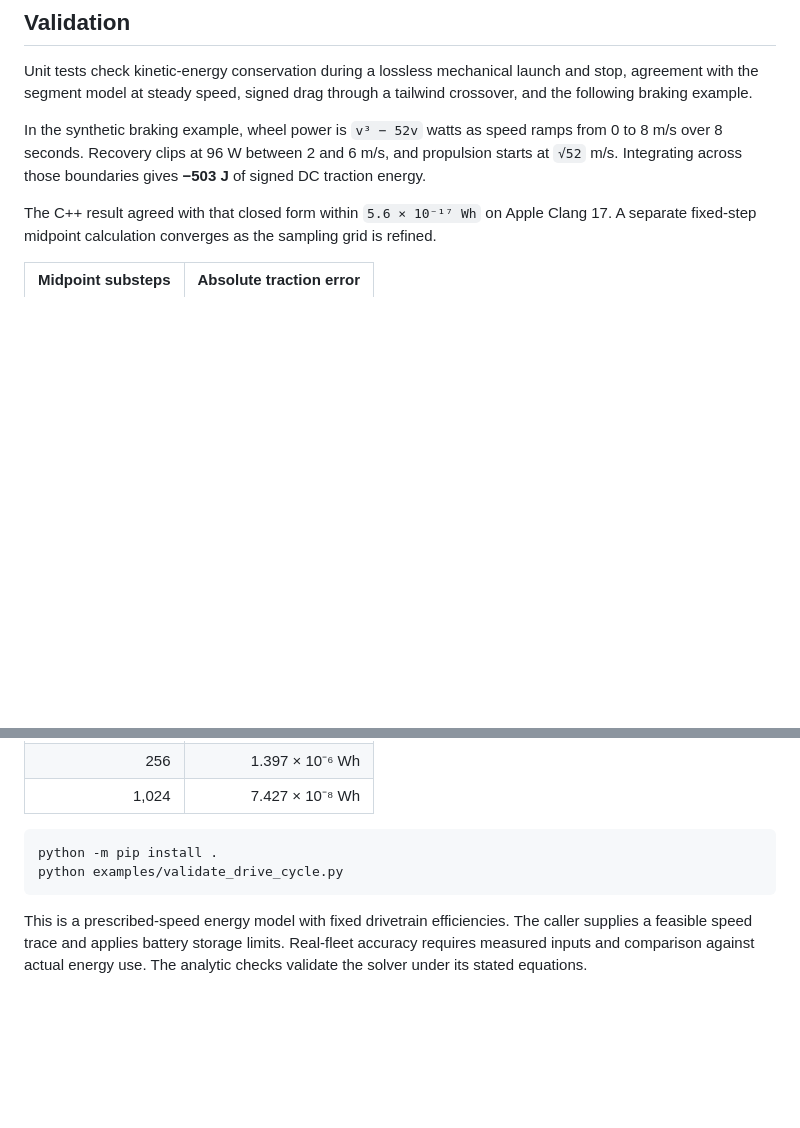
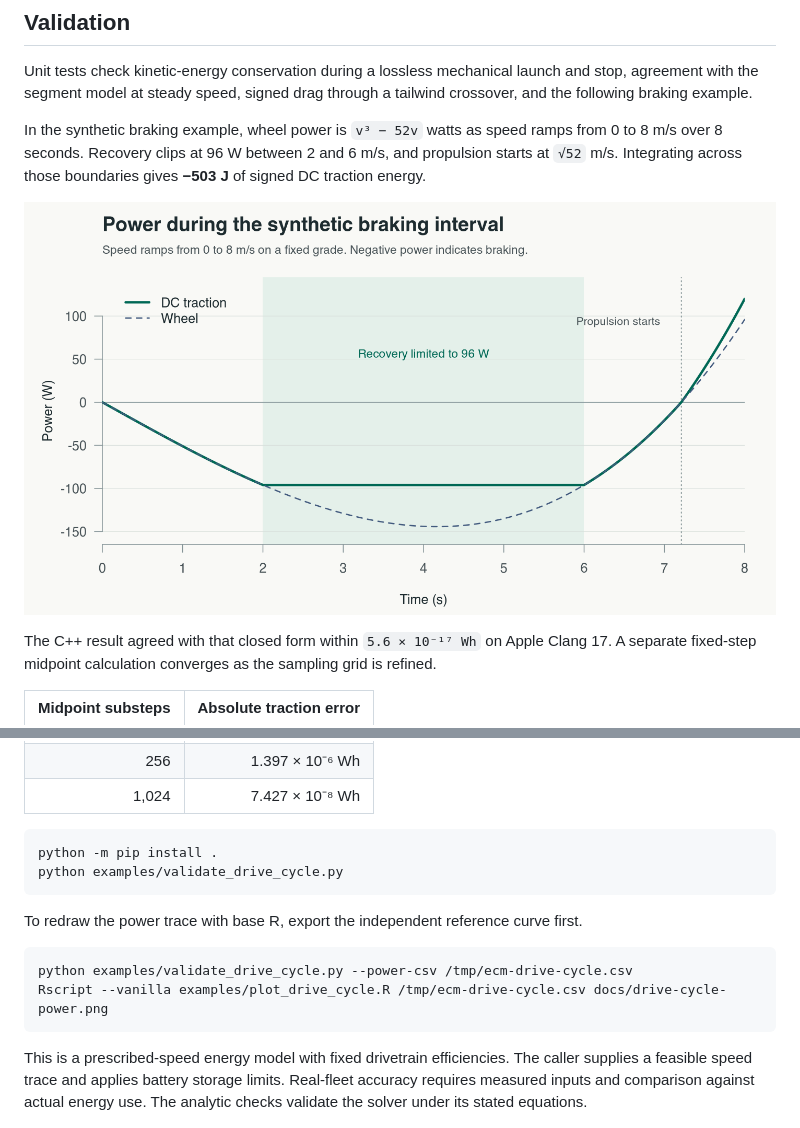
Before and after one commit to YashIsACoder/ecm, a Markdown page: docs/drive-cycle.md, 2 parts joined by grey strips. Drawn GitHub-style; pictures changed too: docs/drive-cycle-power.png (added); blank space fills up the shorter version.

Commit message:
Plot power transitions in the analytic braking case

````diff
--- a/docs/drive-cycle.md
+++ b/docs/drive-cycle.md
@@ -66,6 +66,8 @@ speed ramps from 0 to 8 m/s over 8 seconds. Recovery clips at 96 W between
 2 and 6 m/s, and propulsion starts at `√52` m/s. Integrating across
 those boundaries gives **−503 J** of signed DC traction energy.
 
+![Wheel and DC traction power during the synthetic braking interval, with the recovery cap highlighted](drive-cycle-power.png)
+
 The C++ result agreed with that closed form within `5.6 × 10⁻¹⁷ Wh` on
 Apple Clang 17. A separate fixed-step midpoint calculation converges as
 the sampling grid is refined.
@@ -83,6 +85,14 @@ python -m pip install .
 python examples/validate_drive_cycle.py
 ```
 
+To redraw the power trace with base R, export the independent reference
+curve first.
+
+```sh
+python examples/validate_drive_cycle.py --power-csv /tmp/ecm-drive-cycle.csv
+Rscript --vanilla examples/plot_drive_cycle.R /tmp/ecm-drive-cycle.csv docs/drive-cycle-power.png
+```
+
 This is a prescribed-speed energy model with fixed drivetrain efficiencies.
 The caller supplies a feasible speed trace and applies battery storage limits.
 Real-fleet accuracy requires measured inputs and comparison against actual
````
Also changed, not shown: 2 other files.
